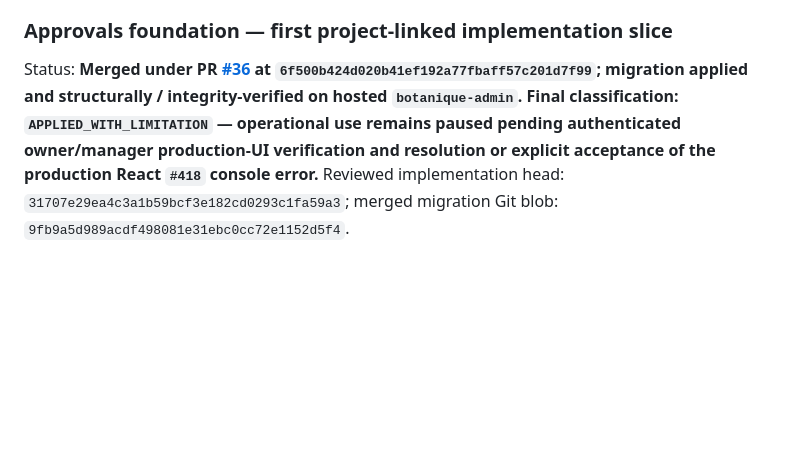
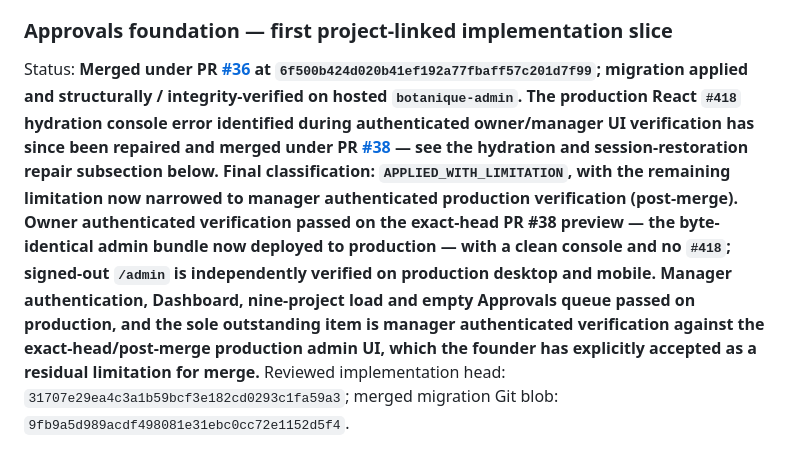
Before and after one commit to Widson-star/botanique-designers-site, a Markdown page: WORKSTREAMS.md, the part around one of its changes. Drawn GitHub-style; blank space fills up the shorter version.

```diff
--- a/WORKSTREAMS.md
+++ b/WORKSTREAMS.md
@@ -2130,10 +2130,19 @@ implementation, Approvals implementation, Realtime, public-site or Apicora chang
 Status: **Merged under PR
 [#36](https://github.com/Widson-star/botanique-designers-site/pull/36) at
 `6f500b424d020b41ef192a77fbaff57c201d7f99`; migration applied and structurally /
-integrity-verified on hosted `botanique-admin`. Final classification:
-`APPLIED_WITH_LIMITATION` — operational use remains paused pending authenticated
-owner/manager production-UI verification and resolution or explicit acceptance of the
-production React `#418` console error.**
+integrity-verified on hosted `botanique-admin`. The production React `#418` hydration
+console error identified during authenticated owner/manager UI verification has since been
+repaired and merged under PR
+[#38](https://github.com/Widson-star/botanique-designers-site/pull/38) — see the
+hydration and session-restoration repair subsection below. Final classification:
+`APPLIED_WITH_LIMITATION`, with the remaining limitation now narrowed to **manager
+authenticated production verification (post-merge)**. Owner authenticated verification
+passed on the exact-head PR #38 preview — the byte-identical admin bundle now deployed to
+production — with a clean console and no `#418`; signed-out `/admin` is independently
+verified on production desktop and mobile. Manager authentication, Dashboard, nine-project
+load and empty Approvals queue passed on production, and the sole outstanding item is
+manager authenticated verification against the exact-head/post-merge production admin UI,
+which the founder has explicitly accepted as a residual limitation for merge.**
 Reviewed implementation head:
 `31707e29ea4c3a1b59bcf3e182cd0293c1fa59a3`; merged migration Git blob:
 `9fb9a5d989acdf498081e31ebc0cc72e1152d5f4`.
```
Also changed, not shown: other parts of WORKSTREAMS.md (+55 -0 lines), BOTANIQUE_OPERATIONS_HUB_BLUEPRINT.md (+7 -3 lines), BOTANIQUE_OPERATIONS_HUB_PRODUCT_REQUIREMENTS.md (+8 -4 lines).
